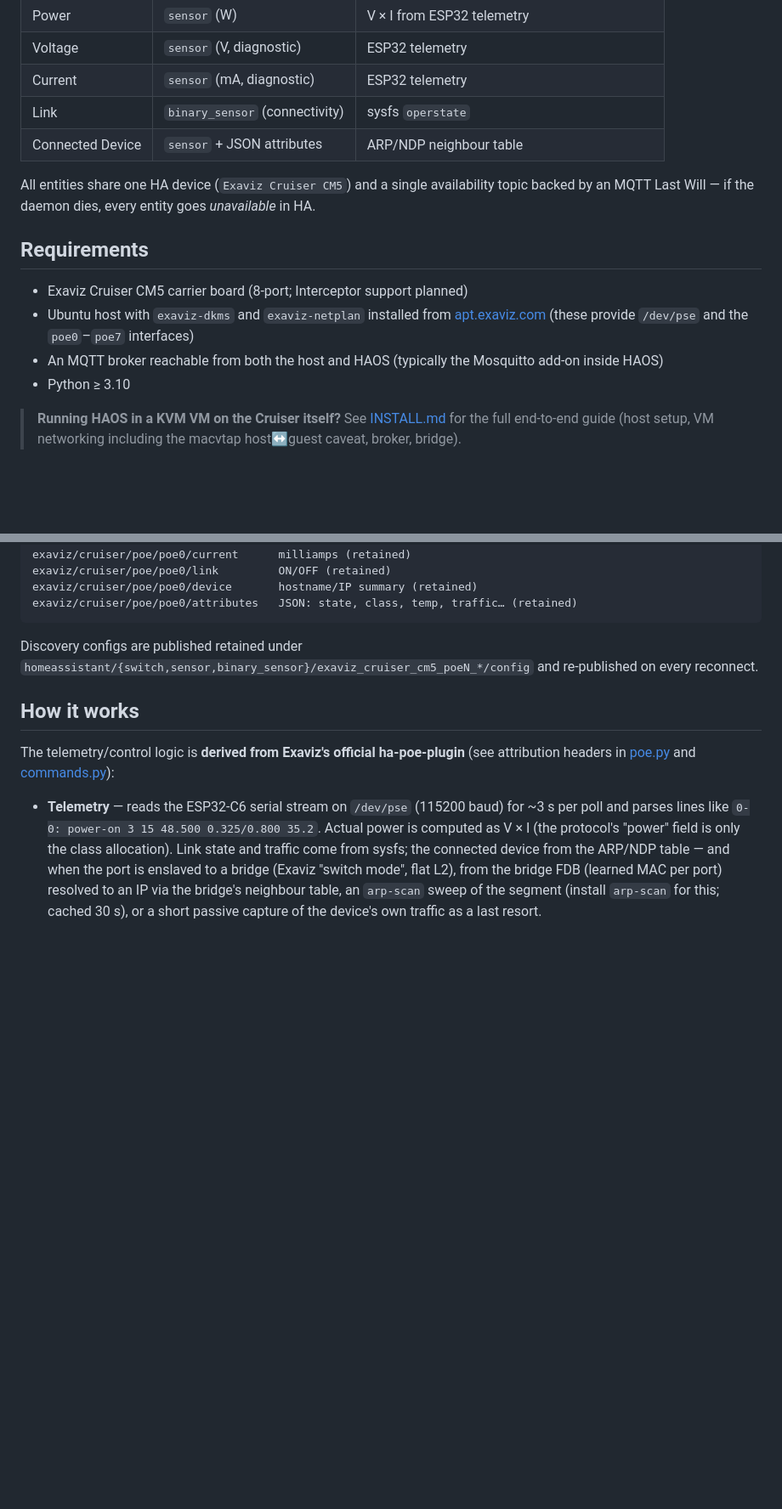
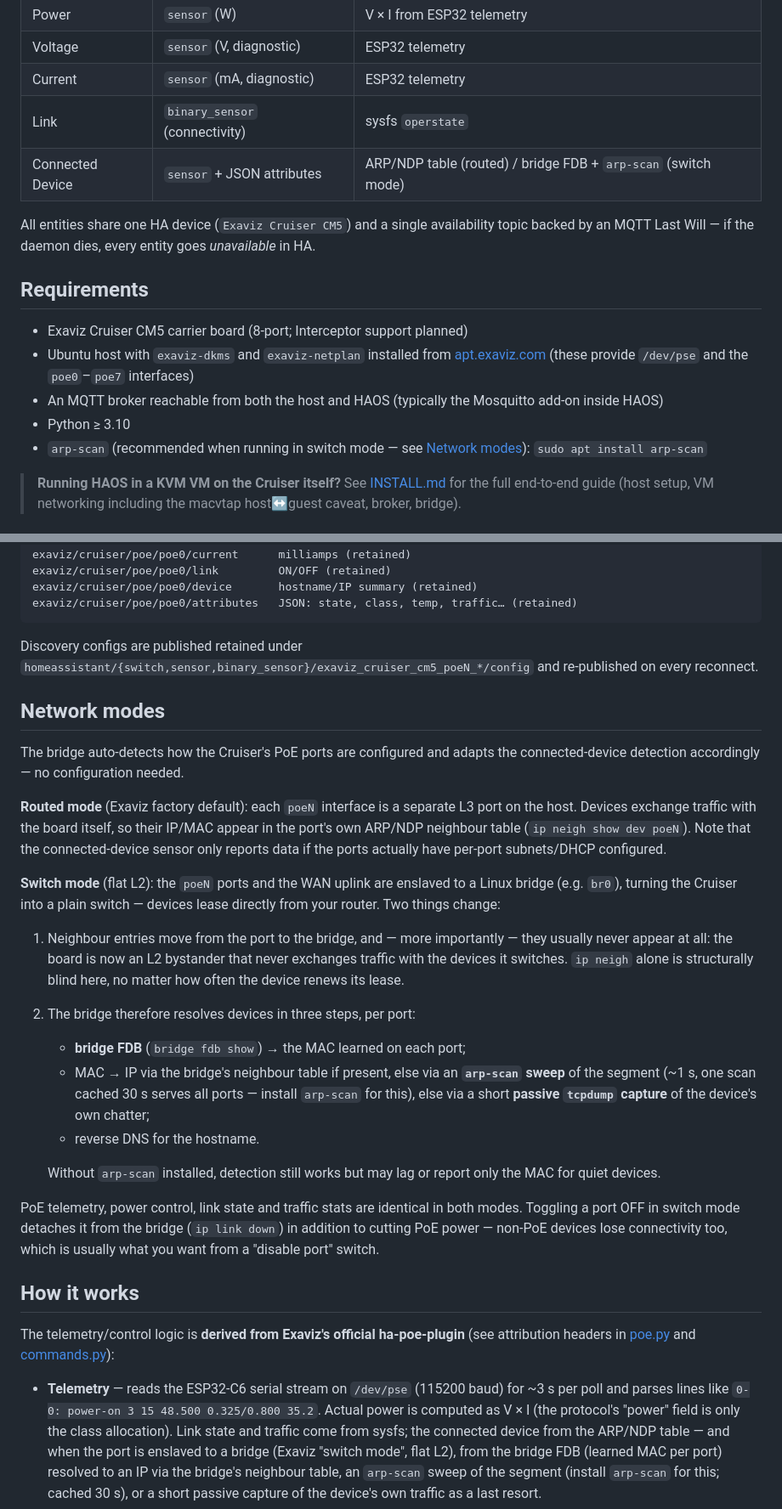
Before and after one commit to Aureum-Digital/exaviz-poe-mqtt-bridge, a Markdown page: README.md, 2 parts joined by grey strips. Shown at 85% size. Rendered like a GitHub page; blank space fills up the shorter version.

Commit message:
Document network modes (routed vs switch) and arp-scan requirement in README
Co-Authored-By: Claude Fable 5 <noreply@anthropic.com>

```diff
--- a/README.md
+++ b/README.md
@@ -32,7 +32,7 @@ Ubuntu host (RPi CM5 / Cruiser carrier board)
 | Voltage | `sensor` (V, diagnostic) | ESP32 telemetry |
 | Current | `sensor` (mA, diagnostic) | ESP32 telemetry |
 | Link | `binary_sensor` (connectivity) | sysfs `operstate` |
-| Connected Device | `sensor` + JSON attributes | ARP/NDP neighbour table |
+| Connected Device | `sensor` + JSON attributes | ARP/NDP table (routed) / bridge FDB + `arp-scan` (switch mode) |
 
 All entities share one HA device (`Exaviz Cruiser CM5`) and a single
 availability topic backed by an MQTT Last Will — if the daemon dies, every
@@ -47,6 +47,8 @@ entity goes *unavailable* in HA.
 - An MQTT broker reachable from both the host and HAOS
   (typically the Mosquitto add-on inside HAOS)
 - Python ≥ 3.10
+- `arp-scan` (recommended when running in switch mode — see
+  [Network modes](#network-modes)): `sudo apt install arp-scan`
 
 > **Running HAOS in a KVM VM on the Cruiser itself?** See
 > [INSTALL.md](INSTALL.md) for the full end-to-end guide (host setup, VM
@@ -168,6 +170,44 @@ Discovery configs are published retained under
 `homeassistant/{switch,sensor,binary_sensor}/exaviz_cruiser_cm5_poeN_*/config`
 and re-published on every reconnect.
 
+## Network modes
+
+The bridge auto-detects how the Cruiser's PoE ports are configured and
+adapts the connected-device detection accordingly — no configuration
+needed.
+
+**Routed mode** (Exaviz factory default): each `poeN` interface is a
+separate L3 port on the host. Devices exchange traffic with the board
+itself, so their IP/MAC appear in the port's own ARP/NDP neighbour table
+(`ip neigh show dev poeN`). Note that the connected-device sensor only
+reports data if the ports actually have per-port subnets/DHCP configured.
+
+**Switch mode** (flat L2): the `poeN` ports and the WAN uplink are
+enslaved to a Linux bridge (e.g. `br0`), turning the Cruiser into a plain
+switch — devices lease directly from your router. Two things change:
+
+1. Neighbour entries move from the port to the bridge, and — more
+   importantly — they usually never appear at all: the board is now an
+   L2 bystander that never exchanges traffic with the devices it
+   switches. `ip neigh` alone is structurally blind here, no matter how
+   often the device renews its lease.
+2. The bridge therefore resolves devices in three steps, per port:
+   - **bridge FDB** (`bridge fdb show`) → the MAC learned on each port;
+   - MAC → IP via the bridge's neighbour table if present, else via an
+     **`arp-scan` sweep** of the segment (~1 s, one scan cached 30 s
+     serves all ports — install `arp-scan` for this), else via a short
+     **passive `tcpdump` capture** of the device's own chatter;
+   - reverse DNS for the hostname.
+
+   Without `arp-scan` installed, detection still works but may lag or
+   report only the MAC for quiet devices.
+
+PoE telemetry, power control, link state and traffic stats are identical
+in both modes. Toggling a port OFF in switch mode detaches it from the
+bridge (`ip link down`) in addition to cutting PoE power — non-PoE
+devices lose connectivity too, which is usually what you want from a
+"disable port" switch.
+
 ## How it works
 
 The telemetry/control logic is **derived from Exaviz's official
```
